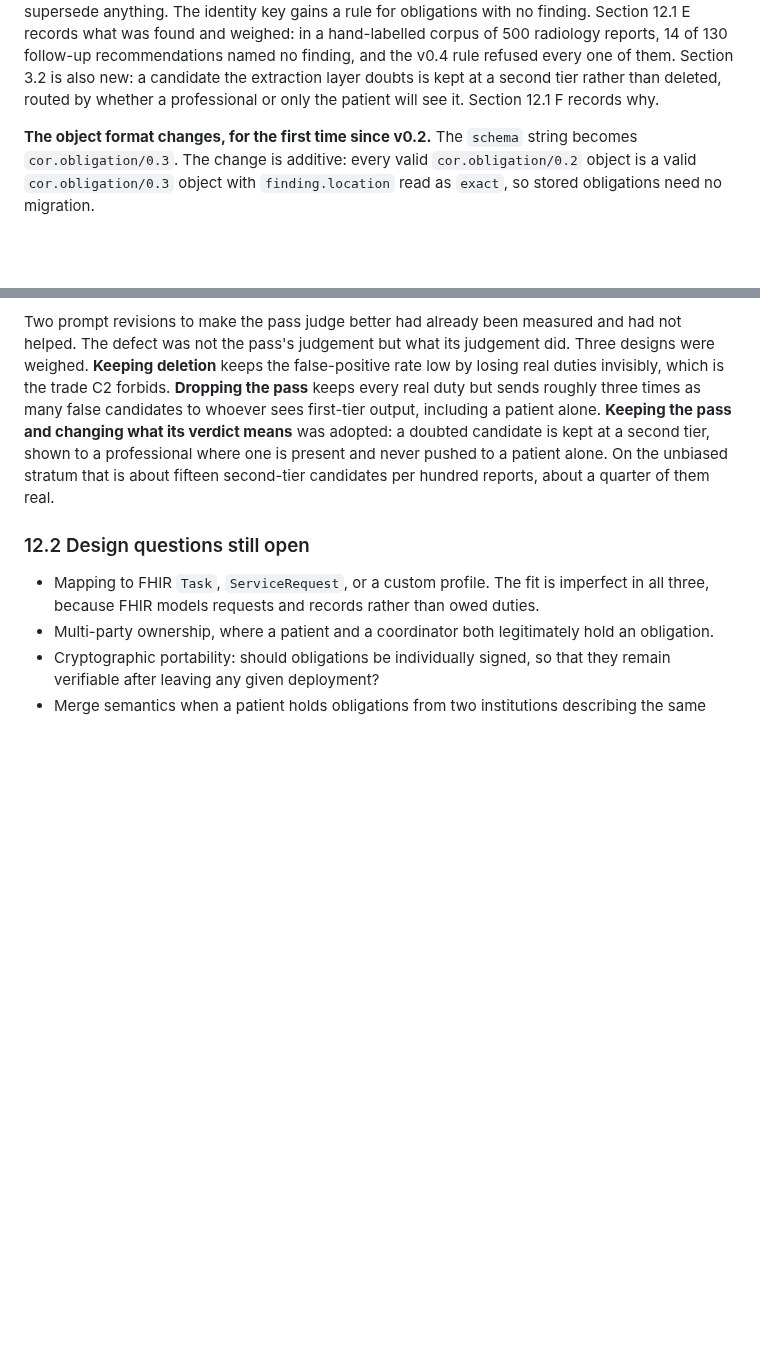
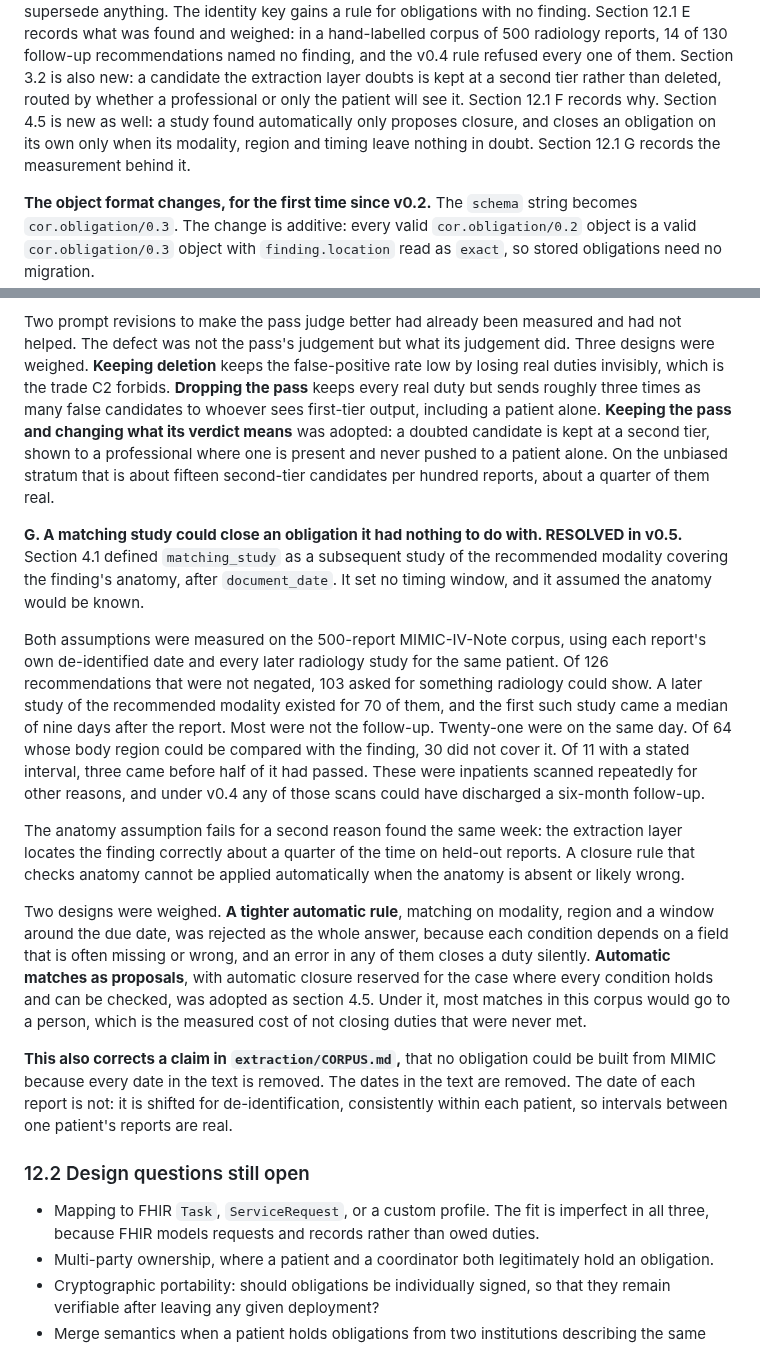
Before and after one commit to sufu786/amanah, a Markdown page: OBLIGATION_SPEC.md, 2 parts joined by grey strips. Drawn GitHub-style; blank space fills up the shorter version.

```diff
--- a/OBLIGATION_SPEC.md
+++ b/OBLIGATION_SPEC.md
@@ -13,7 +13,9 @@ records what was found and weighed: in a hand-labelled corpus of 500 radiology r
 follow-up recommendations named no finding, and the v0.4 rule refused every one of them. Section
 3.2 is also new: a candidate the extraction layer doubts is kept at a second tier rather than
 deleted, routed by whether a professional or only the patient will see it. Section 12.1 F records
-why.
+why. Section 4.5 is new as well: a study found automatically only proposes closure, and closes an
+obligation on its own only when its modality, region and timing leave nothing in doubt. Section
+12.1 G records the measurement behind it.
 
 **The object format changes, for the first time since v0.2.** The `schema` string becomes
 `cor.obligation/0.3`. The change is additive: every valid `cor.obligation/0.2` object is a valid
@@ -679,6 +716,36 @@ changing what its verdict means** was adopted: a doubted candidate is kept at a
 a professional where one is present and never pushed to a patient alone. On the unbiased stratum
 that is about fifteen second-tier candidates per hundred reports, about a quarter of them real.
 
+**G. A matching study could close an obligation it had nothing to do with. RESOLVED in v0.5.**
+Section 4.1 defined `matching_study` as a subsequent study of the recommended modality covering the
+finding's anatomy, after `document_date`. It set no timing window, and it assumed the anatomy would
+be known.
+
+Both assumptions were measured on the 500-report MIMIC-IV-Note corpus, using each report's own
+de-identified date and every later radiology study for the same patient. Of 126 recommendations
+that were not negated, 103 asked for something radiology could show. A later study of the
+recommended modality existed for 70 of them, and the first such study came a median of nine days
+after the report. Most were not the follow-up. Twenty-one were on the same day. Of 64 whose body
+region could be compared with the finding, 30 did not cover it. Of 11 with a stated interval, three
+came before half of it had passed. These were inpatients scanned repeatedly for other reasons, and
+under v0.4 any of those scans could have discharged a six-month follow-up.
+
+The anatomy assumption fails for a second reason found the same week: the extraction layer locates
+the finding correctly about a quarter of the time on held-out reports. A closure rule that checks
+anatomy cannot be applied automatically when the anatomy is absent or likely wrong.
+
+Two designs were weighed. **A tighter automatic rule**, matching on modality, region and a window
+around the due date, was rejected as the whole answer, because each condition depends on a field
+that is often missing or wrong, and an error in any of them closes a duty silently. **Automatic
+matches as proposals**, with automatic closure reserved for the case where every condition holds and
+can be checked, was adopted as section 4.5. Under it, most matches in this corpus would go to a
+person, which is the measured cost of not closing duties that were never met.
+
+**This also corrects a claim in `extraction/CORPUS.md`,** that no obligation could be built from
+MIMIC because every date in the text is removed. The dates in the text are removed. The date of each
+report is not: it is shifted for de-identification, consistently within each patient, so intervals
+between one patient's reports are real.
+
 ### 12.2 Design questions still open
 
 - Mapping to FHIR `Task`, `ServiceRequest`, or a custom profile. The fit is imperfect in all three,
```
Also changed, not shown: other parts of OBLIGATION_SPEC.md (+39 -4 lines).
